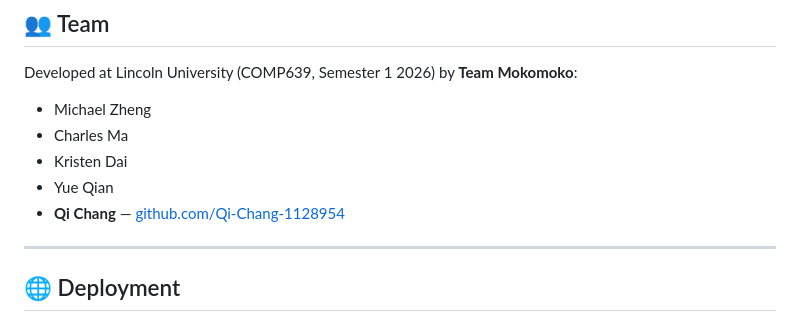
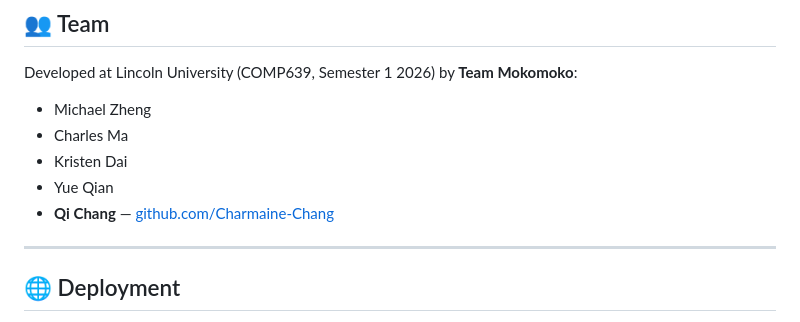
Before and after one commit to Charmaine-Chang/eco_kaitiaki_hub, a Markdown page: README.md, the part around the change. Rendered like a GitHub page.

Commit message:
Github profile link update

```diff
--- a/README.md
+++ b/README.md
@@ -192,7 +192,7 @@ Developed at Lincoln University (COMP639, Semester 1 2026) by **Team Mokomoko**:
 - Charles Ma
 - Kristen Dai
 - Yue Qian
-- **Qi Chang** — [github.com/Qi-Chang-1128954](https://github.com/Qi-Chang-1128954)
+- **Qi Chang** — [github.com/Charmaine-Chang](https://github.com/Charmaine-Chang)
 
 ---
 
```
